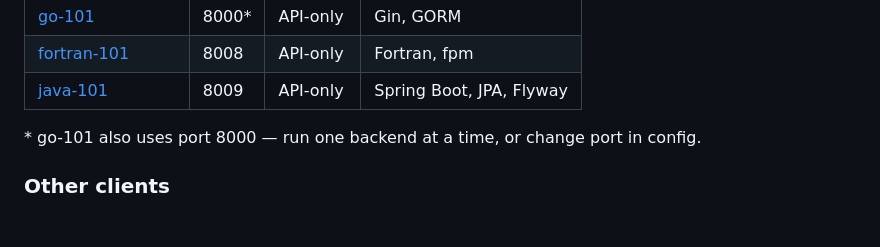
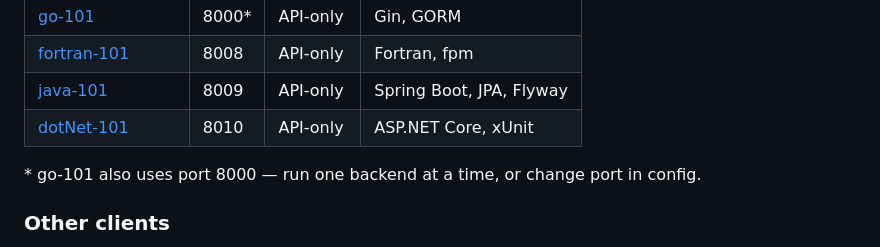
Before and after one commit to iammikek/orchestr-101, a Markdown page: README.md, the part around the change. Rendered like a GitHub page; blank space fills up the shorter version.

Commit message:
Add dotNet-101 to the *-101 family catalogue on port 8010.

```diff
--- a/README.md
+++ b/README.md
@@ -627,7 +627,7 @@ This is a zero-dependency integration using the Swagger UI CDN.
 | [go-101](https://github.com/iammikek/go-101) | 8000* | API-only | Gin, GORM |
 | [fortran-101](https://github.com/iammikek/fortran-101) | 8008 | API-only | Fortran, fpm |
 | [java-101](https://github.com/iammikek/java-101) | 8009 | API-only | Spring Boot, JPA, Flyway |
-
+| [dotNet-101](https://github.com/iammikek/dotNet-101) | 8010 | API-only | ASP.NET Core, xUnit |
 \* go-101 also uses port 8000 — run one backend at a time, or change port in config.
 
 ### Other clients
```
